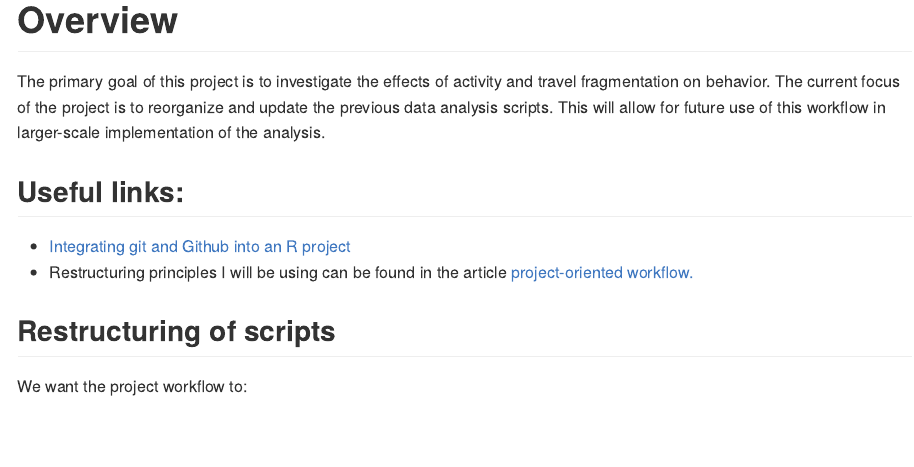
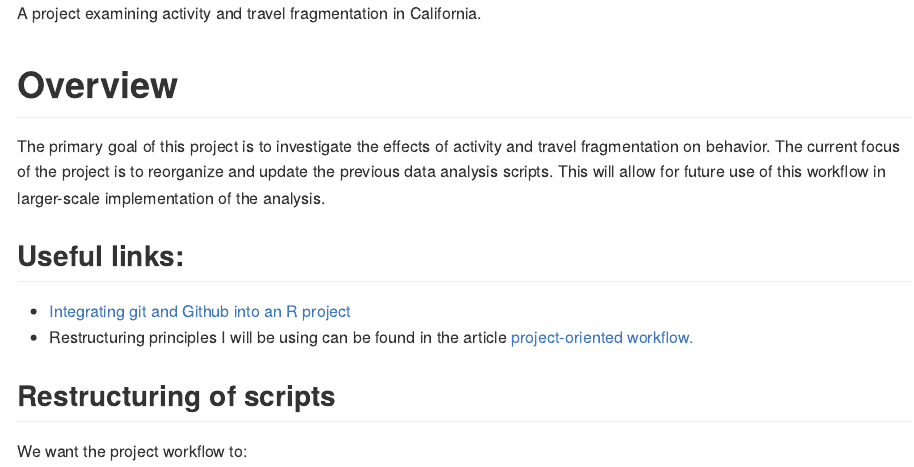
Before and after one commit to e-mcbride/sequence-fragmentation-project, an R Markdown document (README.Rmd): the page in a window 1100 px wide, from its top. Rendered offline with R 4.5, knitr and Pandoc, with nearby package versions.

Commit message:
Small text update to README.

````diff
--- a/README.Rmd
+++ b/README.Rmd
@@ -12,6 +12,7 @@ knitr::opts_chunk$set(
 library(tidyverse)
 ```
 
+A project examining activity and travel fragmentation in California.
 
 # Overview
 
````
Also changed, not shown: README.md.
